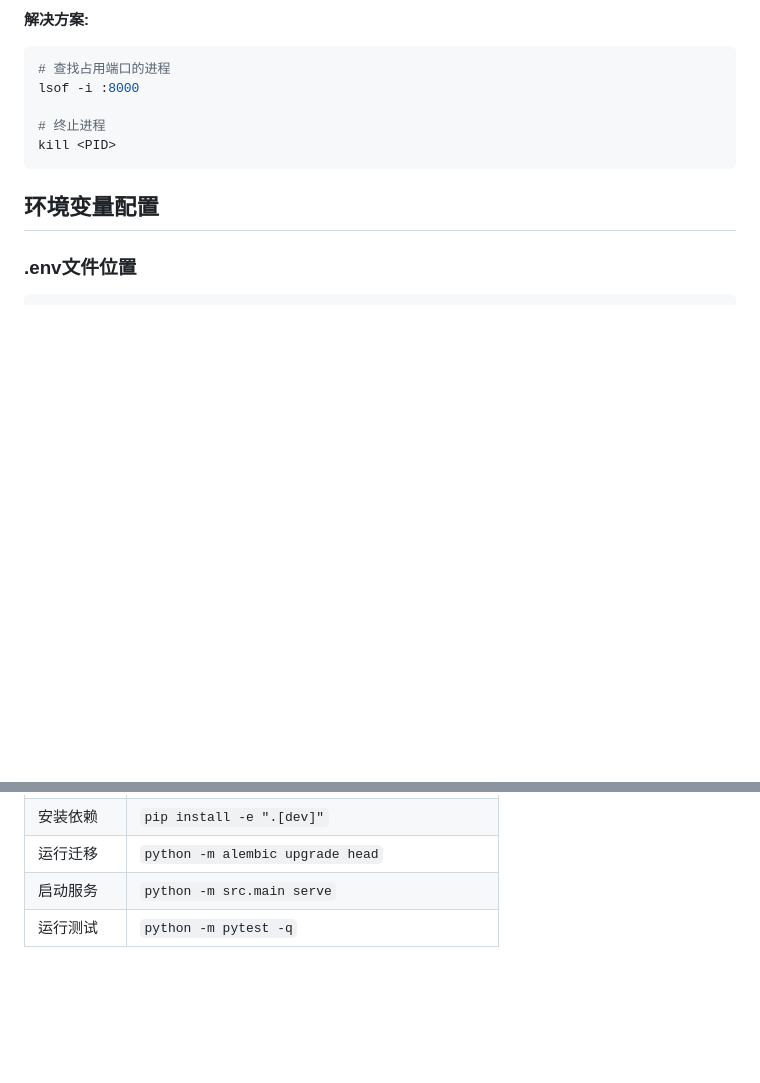
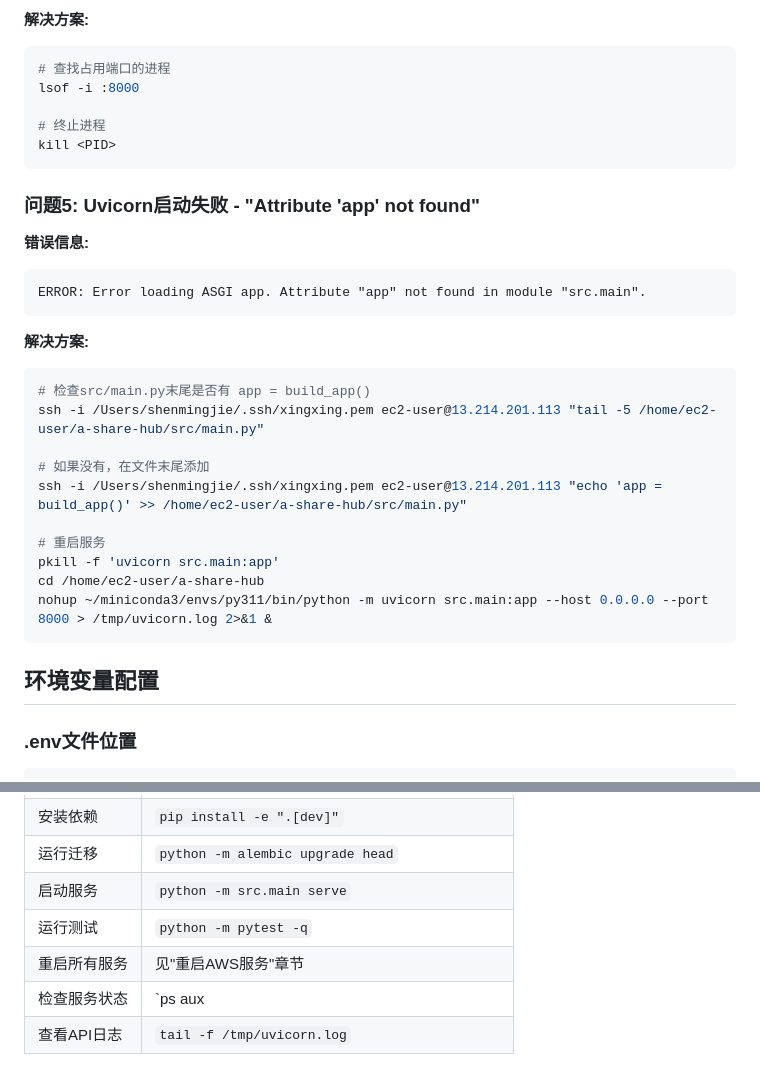
Before and after one commit to tengjiaozhai/a-share-hub, a Markdown page: docs/local-aws-sync-guide.md, 2 parts joined by grey strips. GitHub-like rendering; blank space fills up the shorter version.

````diff
--- a/docs/local-aws-sync-guide.md
+++ b/docs/local-aws-sync-guide.md
@@ -189,6 +260,27 @@ lsof -i :8000
 kill <PID>
 ```
 
+### 问题5: Uvicorn启动失败 - "Attribute 'app' not found"
+
+**错误信息:**
+```
+ERROR: Error loading ASGI app. Attribute "app" not found in module "src.main".
+```
+
+**解决方案:**
+```bash
+# 检查src/main.py末尾是否有 app = build_app()
+ssh -i /Users/shenmingjie/.ssh/xingxing.pem ec2-user@13.214.201.113 "tail -5 /home/ec2-user/a-share-hub/src/main.py"
+
+# 如果没有，在文件末尾添加
+ssh -i /Users/shenmingjie/.ssh/xingxing.pem ec2-user@13.214.201.113 "echo 'app = build_app()' >> /home/ec2-user/a-share-hub/src/main.py"
+
+# 重启服务
+pkill -f 'uvicorn src.main:app'
+cd /home/ec2-user/a-share-hub
+nohup ~/miniconda3/envs/py311/bin/python -m uvicorn src.main:app --host 0.0.0.0 --port 8000 > /tmp/uvicorn.log 2>&1 &
+```
+
 ## 环境变量配置
 
 ### .env文件位置
@@ -225,3 +317,6 @@ AWS_SSH_KEY_PATH=/home/ec2-user/xingxing.pem
 | 运行迁移 | `python -m alembic upgrade head` |
 | 启动服务 | `python -m src.main serve` |
 | 运行测试 | `python -m pytest -q` |
+| 重启所有服务 | 见"重启AWS服务"章节 |
+| 检查服务状态 | `ps aux | grep -E 'uvicorn|postgres|redis' \| grep -v grep` |
+| 查看API日志 | `tail -f /tmp/uvicorn.log` |
````
Also changed, not shown: other parts of docs/local-aws-sync-guide.md (+71 -0 lines).
